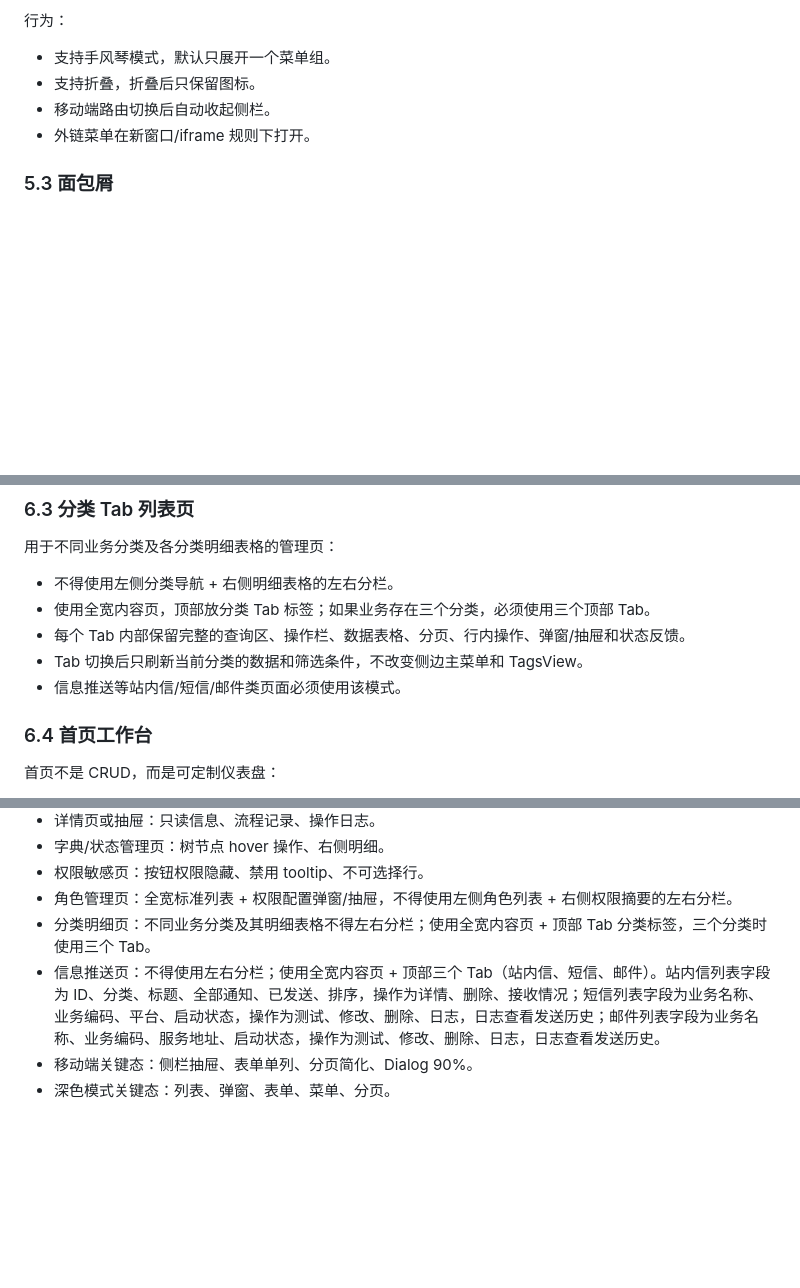
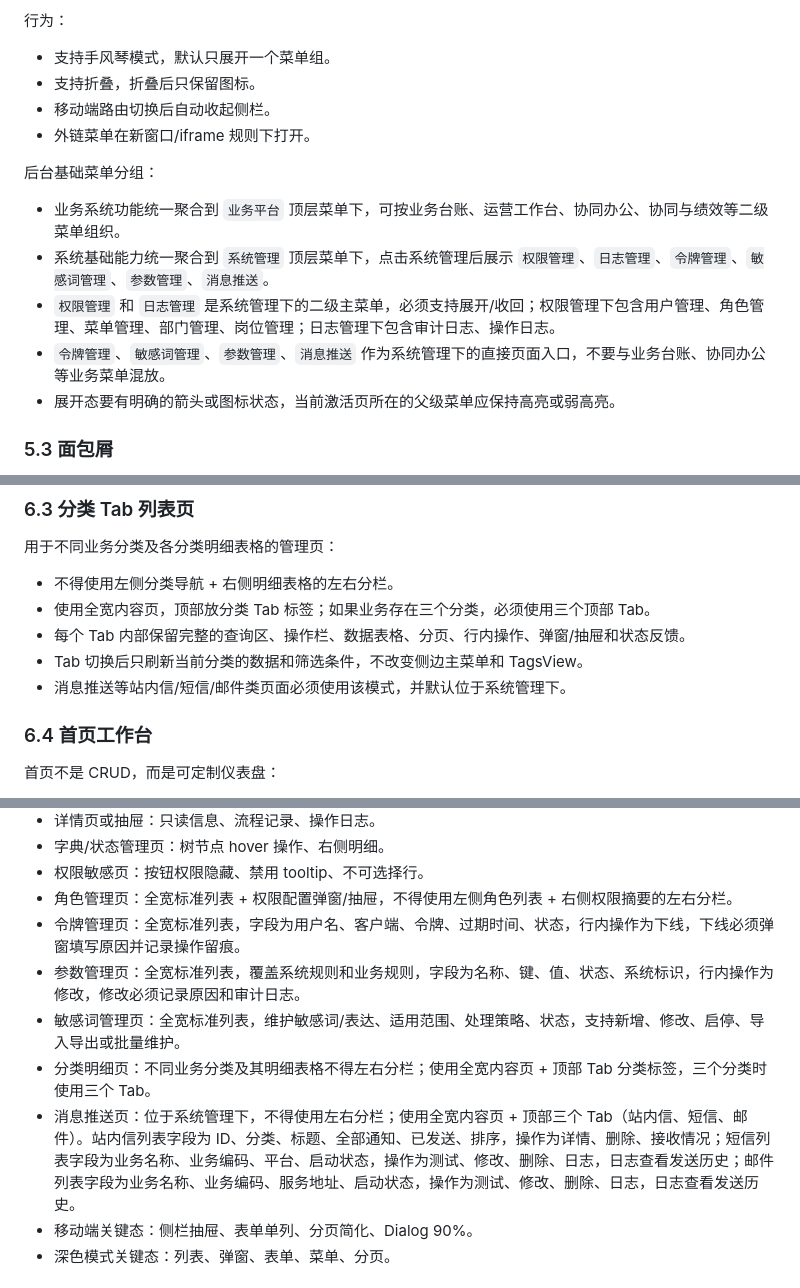
Before and after one commit to liangpei2008/SKILL, a Markdown page: prototype-generation/references/admin-backend-ui-interaction.md, 3 parts joined by grey strips. GitHub-like rendering; blank space fills up the shorter version.

Commit message:
Update backend system management rules

```diff
--- a/prototype-generation/references/admin-backend-ui-interaction.md
+++ b/prototype-generation/references/admin-backend-ui-interaction.md
@@ -183,6 +183,14 @@ PigX 后台整体是典型企业级管理系统风格：密集、克制、效率
 - 移动端路由切换后自动收起侧栏。
 - 外链菜单在新窗口/iframe 规则下打开。
 
+后台基础菜单分组：
+
+- 业务系统功能统一聚合到 `业务平台` 顶层菜单下，可按业务台账、运营工作台、协同办公、协同与绩效等二级菜单组织。
+- 系统基础能力统一聚合到 `系统管理` 顶层菜单下，点击系统管理后展示 `权限管理`、`日志管理`、`令牌管理`、`敏感词管理`、`参数管理`、`消息推送`。
+- `权限管理` 和 `日志管理` 是系统管理下的二级主菜单，必须支持展开/收回；权限管理下包含用户管理、角色管理、菜单管理、部门管理、岗位管理；日志管理下包含审计日志、操作日志。
+- `令牌管理`、`敏感词管理`、`参数管理`、`消息推送` 作为系统管理下的直接页面入口，不要与业务台账、协同办公等业务菜单混放。
+- 展开态要有明确的箭头或图标状态，当前激活页所在的父级菜单应保持高亮或弱高亮。
+
 ### 5.3 面包屑
 
 - 只在 defaults/columns 类布局显示，classic/transverse 中隐藏。
@@ -298,7 +306,7 @@ PigX 后台整体是典型企业级管理系统风格：密集、克制、效率
 - 使用全宽内容页，顶部放分类 Tab 标签；如果业务存在三个分类，必须使用三个顶部 Tab。
 - 每个 Tab 内部保留完整的查询区、操作栏、数据表格、分页、行内操作、弹窗/抽屉和状态反馈。
 - Tab 切换后只刷新当前分类的数据和筛选条件，不改变侧边主菜单和 TagsView。
-- 信息推送等站内信/短信/邮件类页面必须使用该模式。
+- 消息推送等站内信/短信/邮件类页面必须使用该模式，并默认位于系统管理下。
 
 ### 6.4 首页工作台
 
@@ -531,8 +539,11 @@ MessageBox：
 - 字典/状态管理页：树节点 hover 操作、右侧明细。
 - 权限敏感页：按钮权限隐藏、禁用 tooltip、不可选择行。
 - 角色管理页：全宽标准列表 + 权限配置弹窗/抽屉，不得使用左侧角色列表 + 右侧权限摘要的左右分栏。
+- 令牌管理页：全宽标准列表，字段为用户名、客户端、令牌、过期时间、状态，行内操作为下线，下线必须弹窗填写原因并记录操作留痕。
+- 参数管理页：全宽标准列表，覆盖系统规则和业务规则，字段为名称、键、值、状态、系统标识，行内操作为修改，修改必须记录原因和审计日志。
+- 敏感词管理页：全宽标准列表，维护敏感词/表达、适用范围、处理策略、状态，支持新增、修改、启停、导入导出或批量维护。
 - 分类明细页：不同业务分类及其明细表格不得左右分栏；使用全宽内容页 + 顶部 Tab 分类标签，三个分类时使用三个 Tab。
-- 信息推送页：不得使用左右分栏；使用全宽内容页 + 顶部三个 Tab（站内信、短信、邮件）。站内信列表字段为 ID、分类、标题、全部通知、已发送、排序，操作为详情、删除、接收情况；短信列表字段为业务名称、业务编码、平台、启动状态，操作为测试、修改、删除、日志，日志查看发送历史；邮件列表字段为业务名称、业务编码、服务地址、启动状态，操作为测试、修改、删除、日志，日志查看发送历史。
+- 消息推送页：位于系统管理下，不得使用左右分栏；使用全宽内容页 + 顶部三个 Tab（站内信、短信、邮件）。站内信列表字段为 ID、分类、标题、全部通知、已发送、排序，操作为详情、删除、接收情况；短信列表字段为业务名称、业务编码、平台、启动状态，操作为测试、修改、删除、日志，日志查看发送历史；邮件列表字段为业务名称、业务编码、服务地址、启动状态，操作为测试、修改、删除、日志，日志查看发送历史。
 - 移动端关键态：侧栏抽屉、表单单列、分页简化、Dialog 90%。
 - 深色模式关键态：列表、弹窗、表单、菜单、分页。
 
```
Also changed, not shown: prototype-generation/SKILL.md (+18 -11 lines), requirement-exploration/SKILL.md (+15 -12 lines).
